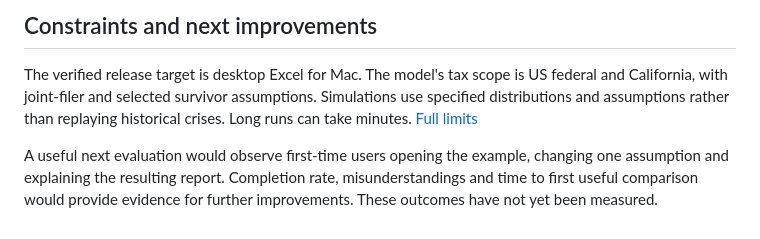
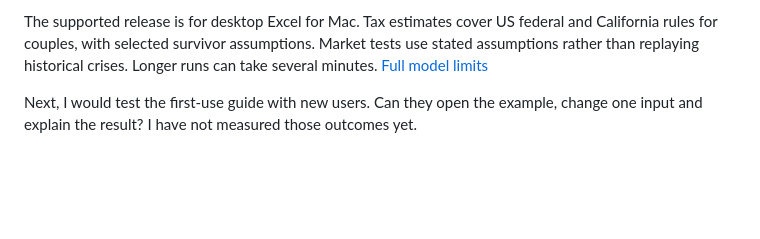
Before and after one commit to Jon-275/financial-model, a Markdown page: docs/case-study.md, the part around one of its changes. Rendered like a GitHub page; blank space fills up the shorter version.

```diff
--- a/docs/case-study.md
+++ b/docs/case-study.md
@@ -37,6 +37,4 @@ Users can compare three input scenarios, inspect annual cash flows, run market a
 
-## Constraints and next improvements
+The supported release is for desktop Excel for Mac. Tax estimates cover US federal and California rules for couples, with selected survivor assumptions. Market tests use stated assumptions rather than replaying historical crises. Longer runs can take several minutes. [Full model limits](model-guide.md#items-to-estimate-separately)
 
-The verified release target is desktop Excel for Mac. The model's tax scope is US federal and California, with joint-filer and selected survivor assumptions. Simulations use specified distributions and assumptions rather than replaying historical crises. Long runs can take minutes. [Full limits](model-guide.md#items-to-estimate-separately)
-
-A useful next evaluation would observe first-time users opening the example, changing one assumption and explaining the resulting report. Completion rate, misunderstandings and time to first useful comparison would provide evidence for further improvements. These outcomes have not yet been measured.
+Next, I would test the first-use guide with new users. Can they open the example, change one input and explain the result? I have not measured those outcomes yet.
```
Also changed, not shown: other parts of docs/case-study.md (+22 -22 lines), README.md (+5 -5 lines), docs/getting-started.md (+3 -3 lines), docs/images/social-preview.png, 2 other files.
